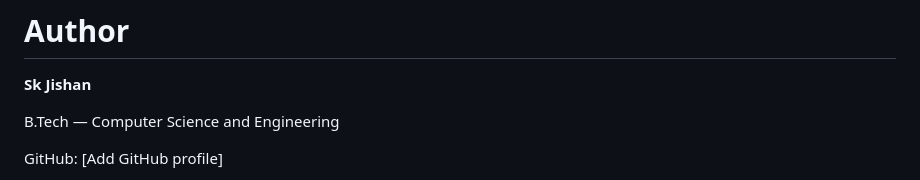
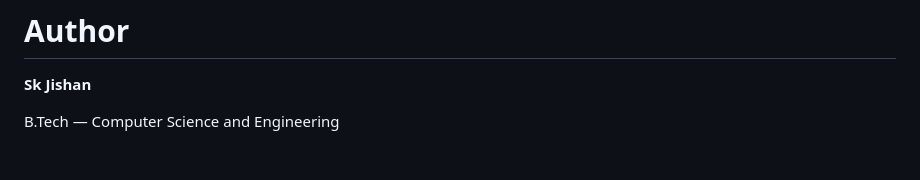
Before and after one commit to SkJishan04/ResumeBuilder, a Markdown page: README.md, the part around one of its changes. GitHub-like rendering; blank space fills up the shorter version.

```diff
--- a/README.md
+++ b/README.md
@@ -910,5 +910,4 @@ If you publish or reuse the project, update this section according to the licens
 
 B.Tech — Computer Science and Engineering
 
-GitHub: [Add GitHub profile]
 
```
Also changed, not shown: other parts of README.md (+1 -1 lines).
